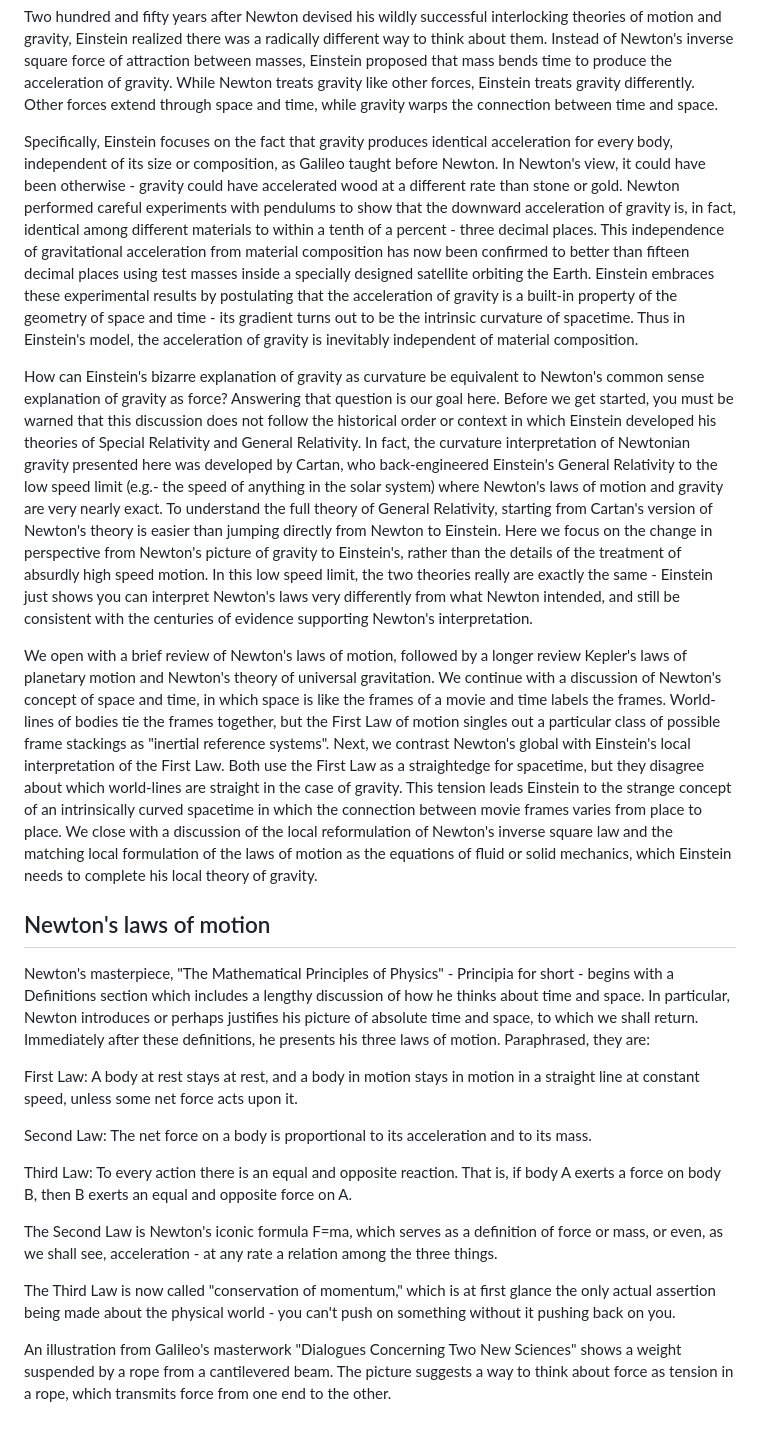
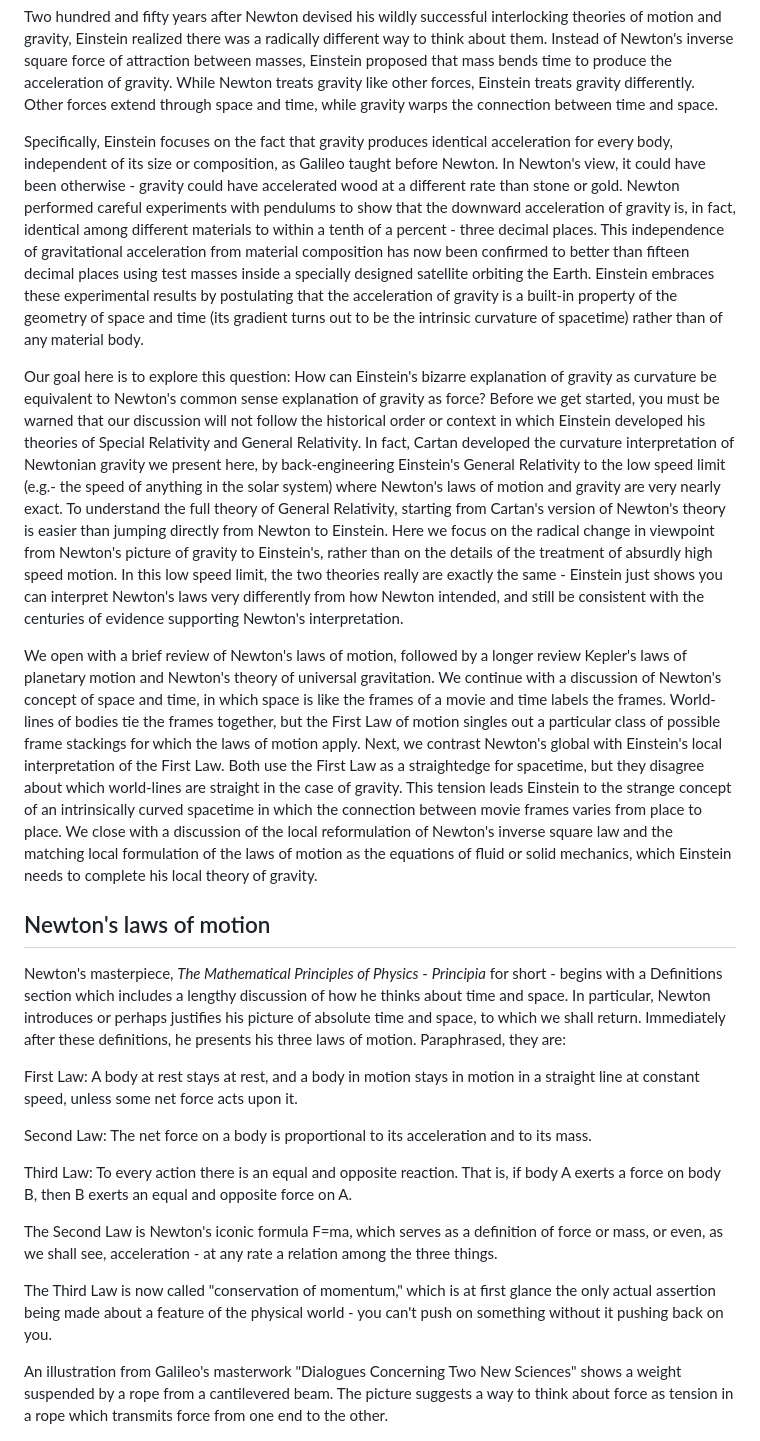
Before and after one commit to dhmunro/modeling, a Markdown page: gravity.md, the part around one of its changes. Rendered like a GitHub page.

Commit message:
revisions to early sections of gravity.md

```diff
--- a/gravity.md
+++ b/gravity.md
@@ -6,17 +6,17 @@ Introduction
 
 Two hundred and fifty years after Newton devised his wildly successful interlocking theories of motion and gravity, Einstein realized there was a radically different way to think about them.  Instead of Newton's inverse square force of attraction between masses, Einstein proposed that mass bends time to produce the acceleration of gravity.  While Newton treats gravity like other forces, Einstein treats gravity differently.  Other forces extend through space and time, while gravity warps the connection between time and space.
 
-Specifically, Einstein focuses on the fact that gravity produces identical acceleration for every body, independent of its size or composition, as Galileo taught before Newton.  In Newton's view, it could have been otherwise - gravity could have accelerated wood at a different rate than stone or gold.  Newton performed careful experiments with pendulums to show that the downward acceleration of gravity is, in fact, identical among different materials to within a tenth of a percent - three decimal places.  This independence of gravitational acceleration from material composition has now been confirmed to better than fifteen decimal places using test masses inside a specially designed satellite orbiting the Earth.  Einstein embraces these experimental results by postulating that the acceleration of gravity is a built-in property of the geometry of space and time - its gradient turns out to be the intrinsic curvature of spacetime.  Thus in Einstein's model, the acceleration of gravity is inevitably independent of material composition.
+Specifically, Einstein focuses on the fact that gravity produces identical acceleration for every body, independent of its size or composition, as Galileo taught before Newton.  In Newton's view, it could have been otherwise - gravity could have accelerated wood at a different rate than stone or gold.  Newton performed careful experiments with pendulums to show that the downward acceleration of gravity is, in fact, identical among different materials to within a tenth of a percent - three decimal places.  This independence of gravitational acceleration from material composition has now been confirmed to better than fifteen decimal places using test masses inside a specially designed satellite orbiting the Earth.  Einstein embraces these experimental results by postulating that the acceleration of gravity is a built-in property of the geometry of space and time (its gradient turns out to be the intrinsic curvature of spacetime) rather than of any material body.
 
-How can Einstein's bizarre explanation of gravity as curvature be equivalent to Newton's common sense explanation of gravity as force?  Answering that question is our goal here.  Before we get started, you must be warned that this discussion does not follow the historical order or context in which Einstein developed his theories of Special Relativity and General Relativity.  In fact, the curvature interpretation of Newtonian gravity presented here was developed by Cartan, who back-engineered Einstein's General Relativity to the low speed limit (e.g.- the speed of anything in the solar system) where Newton's laws of motion and gravity are very nearly exact.  To understand the full theory of General Relativity, starting from Cartan's version of Newton's theory is easier than jumping directly from Newton to Einstein.  Here we focus on the change in perspective from Newton's picture of gravity to Einstein's, rather than the details of the treatment of absurdly high speed motion.  In this low speed limit, the two theories really are exactly the same - Einstein just shows you can interpret Newton's laws very differently from what Newton intended, and still be consistent with the centuries of evidence supporting Newton's interpretation.
+Our goal here is to explore this question: How can Einstein's bizarre explanation of gravity as curvature be equivalent to Newton's common sense explanation of gravity as force?  Before we get started, you must be warned that our discussion will not follow the historical order or context in which Einstein developed his theories of Special Relativity and General Relativity.  In fact, Cartan developed the curvature interpretation of Newtonian gravity we present here, by back-engineering Einstein's General Relativity to the low speed limit (e.g.- the speed of anything in the solar system) where Newton's laws of motion and gravity are very nearly exact.  To understand the full theory of General Relativity, starting from Cartan's version of Newton's theory is easier than jumping directly from Newton to Einstein.  Here we focus on the radical change in viewpoint from Newton's picture of gravity to Einstein's, rather than on the details of the treatment of absurdly high speed motion.  In this low speed limit, the two theories really are exactly the same - Einstein just shows you can interpret Newton's laws very differently from how Newton intended, and still be consistent with the centuries of evidence supporting Newton's interpretation.
 
-We open with a brief review of Newton's laws of motion, followed by a longer review Kepler's laws of planetary motion and Newton's theory of universal gravitation.  We continue with a discussion of Newton's concept of space and time, in which space is like the frames of a movie and time labels the frames.  World-lines of bodies tie the frames together, but the First Law of motion singles out a particular class of possible frame stackings as "inertial reference systems".  Next, we contrast Newton's global with Einstein's local interpretation of the First Law.  Both use the First Law as a straightedge for spacetime, but they disagree about which world-lines are straight in the case of gravity.  This tension leads Einstein to the strange concept of an intrinsically curved spacetime in which the connection between movie frames varies from place to place.  We close with a discussion of the local reformulation of Newton's inverse square law and the matching local formulation of the laws of motion as the equations of fluid or solid mechanics, which Einstein needs to complete his local theory of gravity.
+We open with a brief review of Newton's laws of motion, followed by a longer review Kepler's laws of planetary motion and Newton's theory of universal gravitation.  We continue with a discussion of Newton's concept of space and time, in which space is like the frames of a movie and time labels the frames.  World-lines of bodies tie the frames together, but the First Law of motion singles out a particular class of possible frame stackings for which the laws of motion apply.  Next, we contrast Newton's global with Einstein's local interpretation of the First Law.  Both use the First Law as a straightedge for spacetime, but they disagree about which world-lines are straight in the case of gravity.  This tension leads Einstein to the strange concept of an intrinsically curved spacetime in which the connection between movie frames varies from place to place.  We close with a discussion of the local reformulation of Newton's inverse square law and the matching local formulation of the laws of motion as the equations of fluid or solid mechanics, which Einstein needs to complete his local theory of gravity.
 
 
 Newton's laws of motion
 -----------------------
 
-Newton's masterpiece, "The Mathematical Principles of Physics" - Principia for short - begins with a Definitions section which includes a lengthy discussion of how he thinks about time and space.  In particular, Newton introduces or perhaps justifies his picture of absolute time and space, to which we shall return.  Immediately after these definitions, he presents his three laws of motion.  Paraphrased, they are:
+Newton's masterpiece, *The Mathematical Principles of Physics* - *Principia* for short - begins with a Definitions section which includes a lengthy discussion of how he thinks about time and space.  In particular, Newton introduces or perhaps justifies his picture of absolute time and space, to which we shall return.  Immediately after these definitions, he presents his three laws of motion.  Paraphrased, they are:
 
 First Law: A body at rest stays at rest, and a body in motion stays in motion in a straight line at constant speed, unless some net force acts upon it.
 
@@ -26,9 +26,9 @@ Third Law: To every action there is an equal and opposite reaction.  That is, if
 
 The Second Law is Newton's iconic formula F=ma, which serves as a definition of force or mass, or even, as we shall see, acceleration - at any rate a relation among the three things.
 
-The Third Law is now called "conservation of momentum," which is at first glance the only actual assertion being made about the physical world - you can't push on something without it pushing back on you.
+The Third Law is now called "conservation of momentum," which is at first glance the only actual assertion being made about a feature of the physical world - you can't push on something without it pushing back on you.
 
-An illustration from Galileo's masterwork "Dialogues Concerning Two New Sciences" shows a weight suspended by a rope from a cantilevered beam.  The picture suggests a way to think about force as tension in a rope, which transmits force from one end to the other.
+An illustration from Galileo's masterwork "Dialogues Concerning Two New Sciences" shows a weight suspended by a rope from a cantilevered beam.  The picture suggests a way to think about force as tension in a rope which transmits force from one end to the other.
 
 <img align="left" src="./galileo-fig.png" alt="Illustration from Dialogs" style="width: 50%; padding-right: 10px;"></img>
 
```
Also changed, not shown: other parts of gravity.md (+4 -4 lines).
